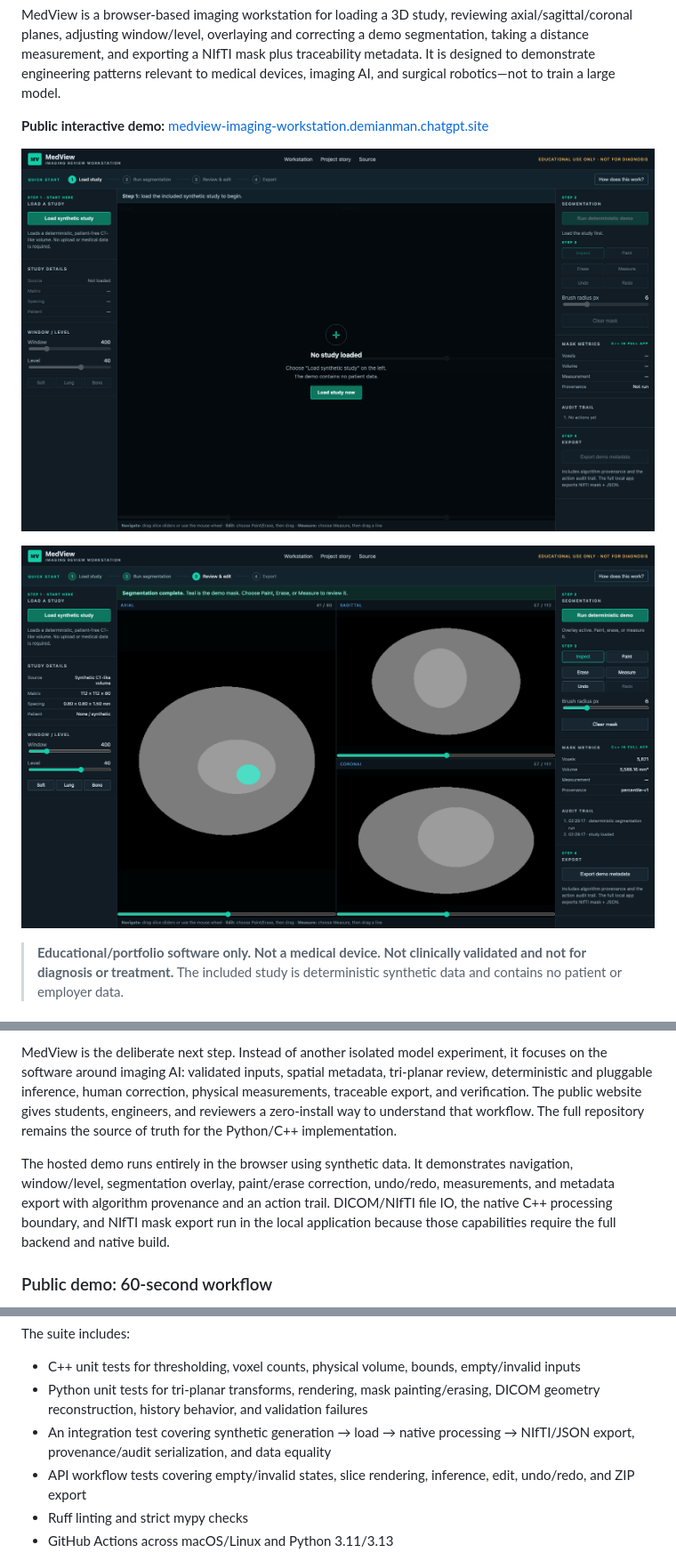
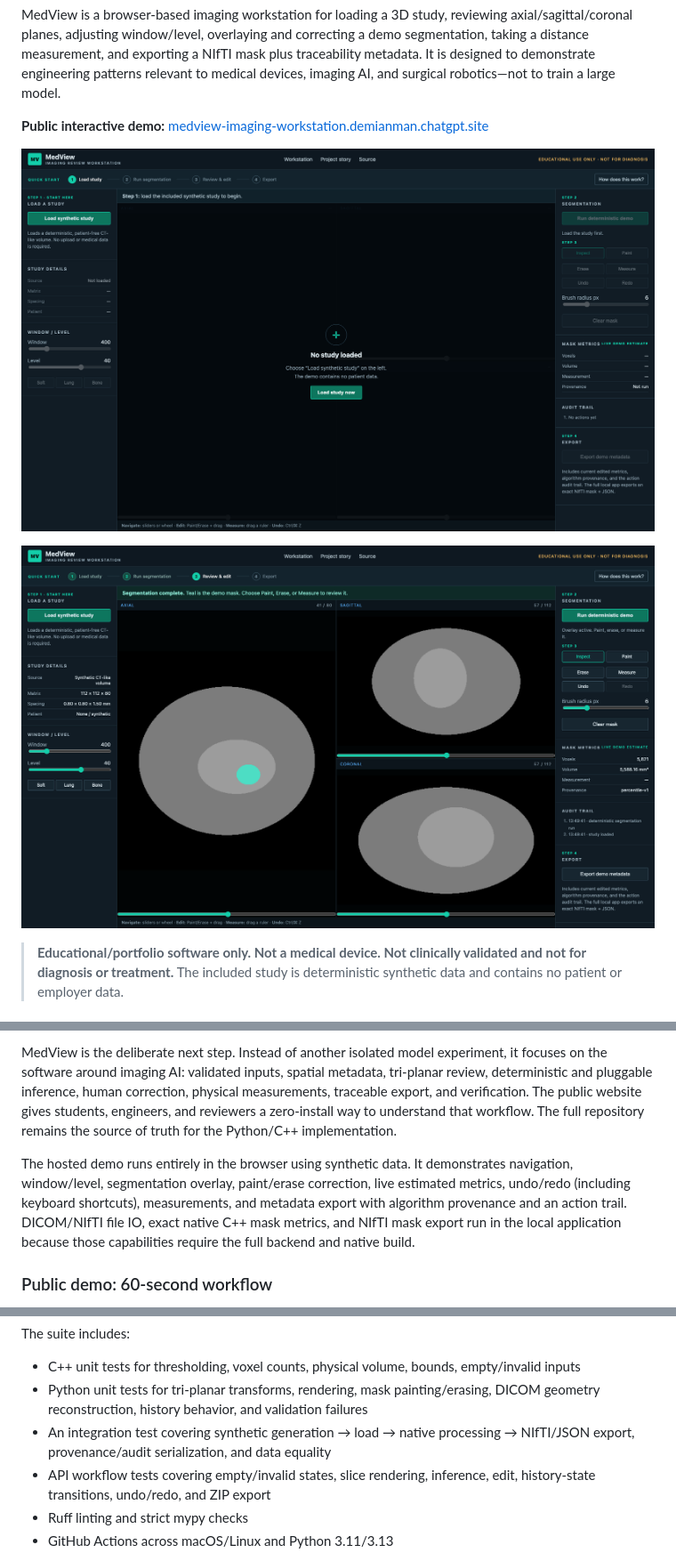
Before and after one commit to Demianman/MedView, a Markdown page: README.md, 3 parts joined by grey strips. Shown: that part at 89% size. Rendered like a GitHub page; pictures changed too: docs/screenshots/medview-public-demo.png, docs/screenshots/medview-segmentation.png.

Commit message:
Make editing metrics and history interactive

```diff
--- a/README.md
+++ b/README.md
@@ -18,7 +18,7 @@ My earlier medical-imaging work was organized as independent projects: each proj
 
 MedView is the deliberate next step. Instead of another isolated model experiment, it focuses on the software around imaging AI: validated inputs, spatial metadata, tri-planar review, deterministic and pluggable inference, human correction, physical measurements, traceable export, and verification. The public website gives students, engineers, and reviewers a zero-install way to understand that workflow. The full repository remains the source of truth for the Python/C++ implementation.
 
-The hosted demo runs entirely in the browser using synthetic data. It demonstrates navigation, window/level, segmentation overlay, paint/erase correction, undo/redo, measurements, and metadata export with algorithm provenance and an action trail. DICOM/NIfTI file IO, the native C++ processing boundary, and NIfTI mask export run in the local application because those capabilities require the full backend and native build.
+The hosted demo runs entirely in the browser using synthetic data. It demonstrates navigation, window/level, segmentation overlay, paint/erase correction, live estimated metrics, undo/redo (including keyboard shortcuts), measurements, and metadata export with algorithm provenance and an action trail. DICOM/NIfTI file IO, exact native C++ mask metrics, and NIfTI mask export run in the local application because those capabilities require the full backend and native build.
 
 ### Public demo: 60-second workflow
 
@@ -105,7 +106,7 @@ The suite includes:
 - C++ unit tests for thresholding, voxel counts, physical volume, bounds, empty/invalid inputs
 - Python unit tests for tri-planar transforms, rendering, mask painting/erasing, DICOM geometry reconstruction, history behavior, and validation failures
 - An integration test covering synthetic generation → load → native processing → NIfTI/JSON export, provenance/audit serialization, and data equality
-- API workflow tests covering empty/invalid states, slice rendering, inference, edit, undo/redo, and ZIP export
+- API workflow tests covering empty/invalid states, slice rendering, inference, edit, history-state transitions, undo/redo, and ZIP export
 - Ruff linting and strict mypy checks
 - GitHub Actions across macOS/Linux and Python 3.11/3.13
 
```
Also changed, not shown: other parts of README.md (+1 -0 lines), 6 other files.
